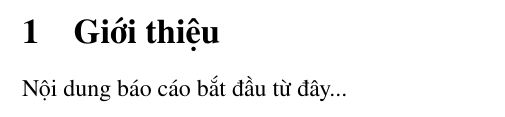
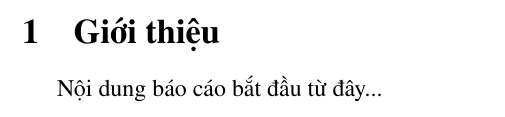
Before and after one commit to tranthienbao1409/doan-KHMT1, a LaTeX document (DOAN1KHMT.tex): part of page 2 of 2, cut so that both start at the same text. Compiled offline with pdfLaTeX.

Commit message:
cap nhat mau bao cao do an

```diff
--- a/DOAN1KHMT.tex
+++ b/DOAN1KHMT.tex
@@ -5,6 +5,25 @@
 \usepackage{graphicx}
 \usepackage{tikz}
 \usetikzlibrary{calc}
+\usepackage{indentfirst} % Tự động thụt lề đầu dòng
+\usepackage{amsmath,amssymb} % Hỗ trợ công thức toán
+\usepackage{booktabs} % Vẽ bảng chuyên nghiệp
+\usepackage[colorlinks=true, linkcolor=black, urlcolor=blue]{hyperref} % Liên kết trong PDF
+
+% --- CẤU HÌNH HIỂN THỊ CODE (Dành cho CNTT / KHMT) ---
+\usepackage{listings}
+\usepackage{xcolor}
+\lstset{
+    backgroundcolor=\color{gray!5},
+    basicstyle=\ttfamily\small,
+    breaklines=true,
+    frame=single,
+    numbers=left,
+    numberstyle=\tiny\color{gray},
+    keywordstyle=\color{blue},
+    commentstyle=\color{green!60!black},
+    stringstyle=\color{orange}
+}
 
 \begin{document}
 \begin{titlepage}
```
Also changed, not shown: DOAN1KHMT.pdf, 6 other files.
